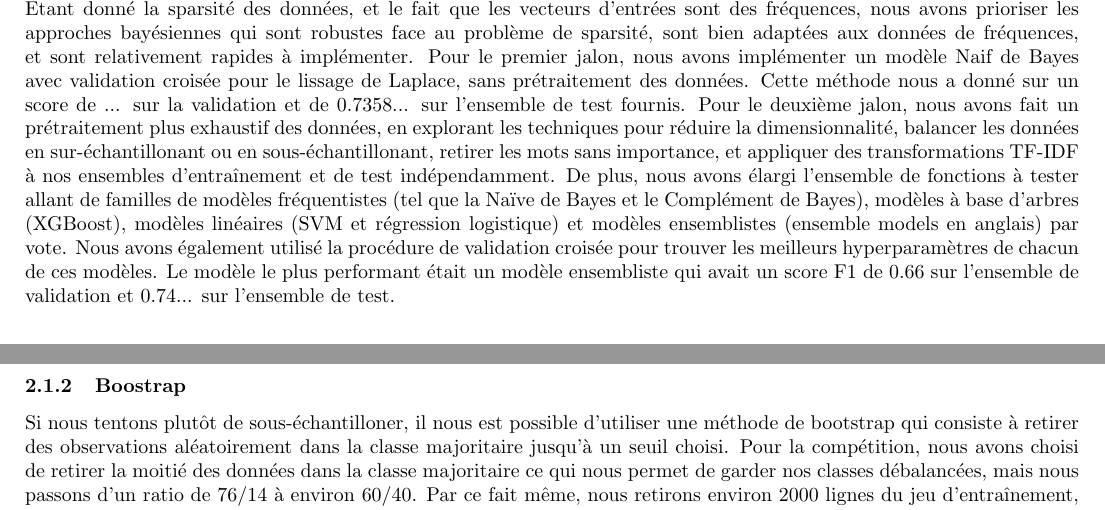
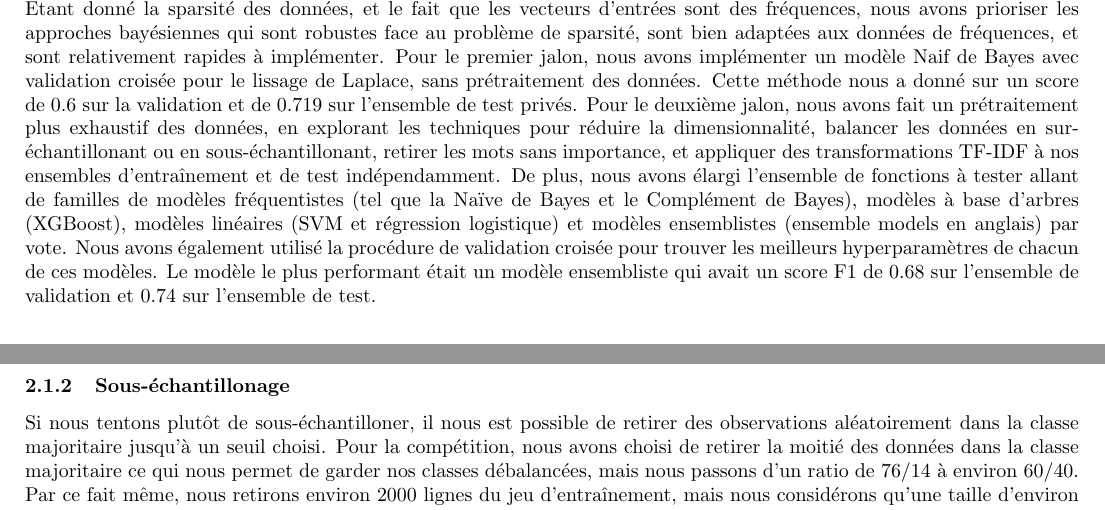
Before and after one commit to KamenDamov/kaggle_competition, a LaTeX document (rapport.tex): two parts of pages 1 and 2 of 8, joined at a grey line, cut so that both start at the same text. Compiled offline with pdfLaTeX.

Commit message:
Modifications mineures

```diff
--- a/rapport.tex
+++ b/rapport.tex
@@ -16,7 +16,7 @@
 \maketitle
 
 \section{Introduction}
-La présente compétition consiste à trouver $f \in F$ avec $F$ une famille riche de fonctions (linéaire, arbres de décisions, bayésiennes, etc.) pour un problème de classification binaire sur un corpus de texte qui est représenté par des vecteurs de compte. Les données sont déjà séparées pour le test et l'entraînement tel que, $X_{train} \in \mathbb{N}^{k \times d}$, et $X_{test} \in \mathbb{N}^{m \times d}$. Étant donné la sparsité des données, et le fait que les vecteurs d'entrées sont des fréquences, nous avons prioriser les approches bayésiennes qui sont robustes face au problème de sparsité, sont bien adaptées aux données de fréquences, et sont relativement rapides à implémenter. Pour le premier jalon, nous avons implémenter un modèle Naif de Bayes avec validation croisée pour le lissage de Laplace, sans prétraitement des données. Cette méthode nous a donné sur un score de ... sur la validation et de 0.7358... sur l'ensemble de test fournis. Pour le deuxième jalon, nous avons fait un prétraitement plus exhaustif des données, en explorant les techniques pour réduire la dimensionnalité, balancer les données en sur-échantillonant ou en sous-échantillonant, retirer les mots sans importance, et appliquer des transformations TF-IDF à nos ensembles d'entraînement et de test indépendamment. De plus, nous avons élargi l'ensemble de fonctions à tester allant de familles de modèles fréquentistes (tel que la Naïve de Bayes et le Complément de Bayes), modèles à base d'arbres (XGBoost), modèles linéaires (SVM et régression logistique) et modèles ensemblistes (ensemble models en anglais) par vote. Nous avons également utilisé la procédure de validation croisée pour trouver les meilleurs hyperparamètres de chacun de ces modèles. Le modèle le plus performant était un modèle ensembliste qui avait un score F1 de 0.66 sur l'ensemble de validation et 0.74... sur l'ensemble de test.
+La présente compétition consiste à trouver $f \in F$ avec $F$ une famille riche de fonctions (linéaire, arbres de décisions, bayésiennes, etc.) pour un problème de classification binaire sur un corpus de texte qui est représenté par des vecteurs de compte. Les données sont déjà séparées pour le test et l'entraînement tel que, $X_{train} \in \mathbb{N}^{k \times d}$, et $X_{test} \in \mathbb{N}^{m \times d}$. Étant donné la sparsité des données, et le fait que les vecteurs d'entrées sont des fréquences, nous avons prioriser les approches bayésiennes qui sont robustes face au problème de sparsité, sont bien adaptées aux données de fréquences, et sont relativement rapides à implémenter. Pour le premier jalon, nous avons implémenter un modèle Naif de Bayes avec validation croisée pour le lissage de Laplace, sans prétraitement des données. Cette méthode nous a donné sur un score de 0.6 sur la validation et de 0.719  sur l'ensemble de test privés. Pour le deuxième jalon, nous avons fait un prétraitement plus exhaustif des données, en explorant les techniques pour réduire la dimensionnalité, balancer les données en sur-échantillonant ou en sous-échantillonant, retirer les mots sans importance, et appliquer des transformations TF-IDF à nos ensembles d'entraînement et de test indépendamment. De plus, nous avons élargi l'ensemble de fonctions à tester allant de familles de modèles fréquentistes (tel que la Naïve de Bayes et le Complément de Bayes), modèles à base d'arbres (XGBoost), modèles linéaires (SVM et régression logistique) et modèles ensemblistes (ensemble models en anglais) par vote. Nous avons également utilisé la procédure de validation croisée pour trouver les meilleurs hyperparamètres de chacun de ces modèles. Le modèle le plus performant était un modèle ensembliste qui avait un score F1 de 0.68 sur l'ensemble de validation et 0.74 sur l'ensemble de test.
 
 \section{Conception de fonctionnalité}
 Nous avons constater plusieurs axes de prétraitement qui pourraient améliorer la performance de nos algorithmes. Nous énumérons les techniques utilisées dans cette section, mais il est important de noter que ces méthodes ne sont pas nécessairement utilisées ensembles. Comment mentionné, nous n'avons pas appliqué de prétraitement de données lors du premier jalon, nous avons directement appliqué la Naïve de Bayes à nos données. Cela dit, pour le deuxième jalon, nous avons tenté d'appliquer certaines méthodes mentionnées ci-après.
@@ -26,8 +26,8 @@ Nous avons tout d'abord constaté le débalancement de classe dans $X_{train}$
 Nous avons d'abord tenter de suréchantilloner notre jeu de données avec une technique de génération d'échantillon synthétique, soit SMOTE. Cette méthode se base sur l'algorithme de K plus proche voisins pour générer des nouveaux points de données dans le voisinage d'un point de la classe minoritaire. Pour un point donné $x_i$ et $x_{voisin}$ un des k points les plus proches de $x_i$, on génère $x_{synth}$ ainsi:\\
 $$x_{synth} = x_i + \lambda (x_{voisin} - x_i)$$ avec $\lambda \in [0, 1]$.
 Nous générons $1000$ observations dans la classe minoritaire.
-\subsubsection{Boostrap}
-Si nous tentons plutôt de sous-échantilloner, il nous est possible d'utiliser une méthode de bootstrap qui consiste à retirer des observations aléatoirement dans la classe majoritaire jusqu'à un seuil choisi. Pour la compétition, nous avons choisi de retirer la moitié des données dans la classe majoritaire ce qui nous permet de garder nos classes débalancées, mais nous passons d'un ratio de 76/14 à environ 60/40. Par ce fait même, nous retirons environ 2000 lignes du jeu d'entraînement, mais nous considérons qu'une taille d'environ 7000 lignes reste raisonnable pour l'entrainement. Voir annexes pour ces graphiques.
+\subsubsection{Sous-échantillonage}
+Si nous tentons plutôt de sous-échantilloner, il nous est possible de retirer des observations aléatoirement dans la classe majoritaire jusqu'à un seuil choisi. Pour la compétition, nous avons choisi de retirer la moitié des données dans la classe majoritaire ce qui nous permet de garder nos classes débalancées, mais nous passons d'un ratio de 76/14 à environ 60/40. Par ce fait même, nous retirons environ 2000 lignes du jeu d'entraînement, mais nous considérons qu'une taille d'environ 7000 lignes reste raisonnable pour l'entrainement. Voir annexes pour ces graphiques.
 \subsection{Réduction de dimensions}
 Étant donné que nos vecteurs sont de très hautes dimensions, nous avons penser à retirer des attributs (qui sont des mots) pour faciliter l'entraînement et enlever des atributs qui n'apportent aucune information quant à la discrimination dans la classe 0 ou 1. Nous avons testé deux méthodes pour réduire les dimensions selon un calcul. Deux autres méthodes ont aussi été essayées en prenant plutôt en compte le sens des mots.
 \subsubsection{Réduction à base d'arbres}
```
